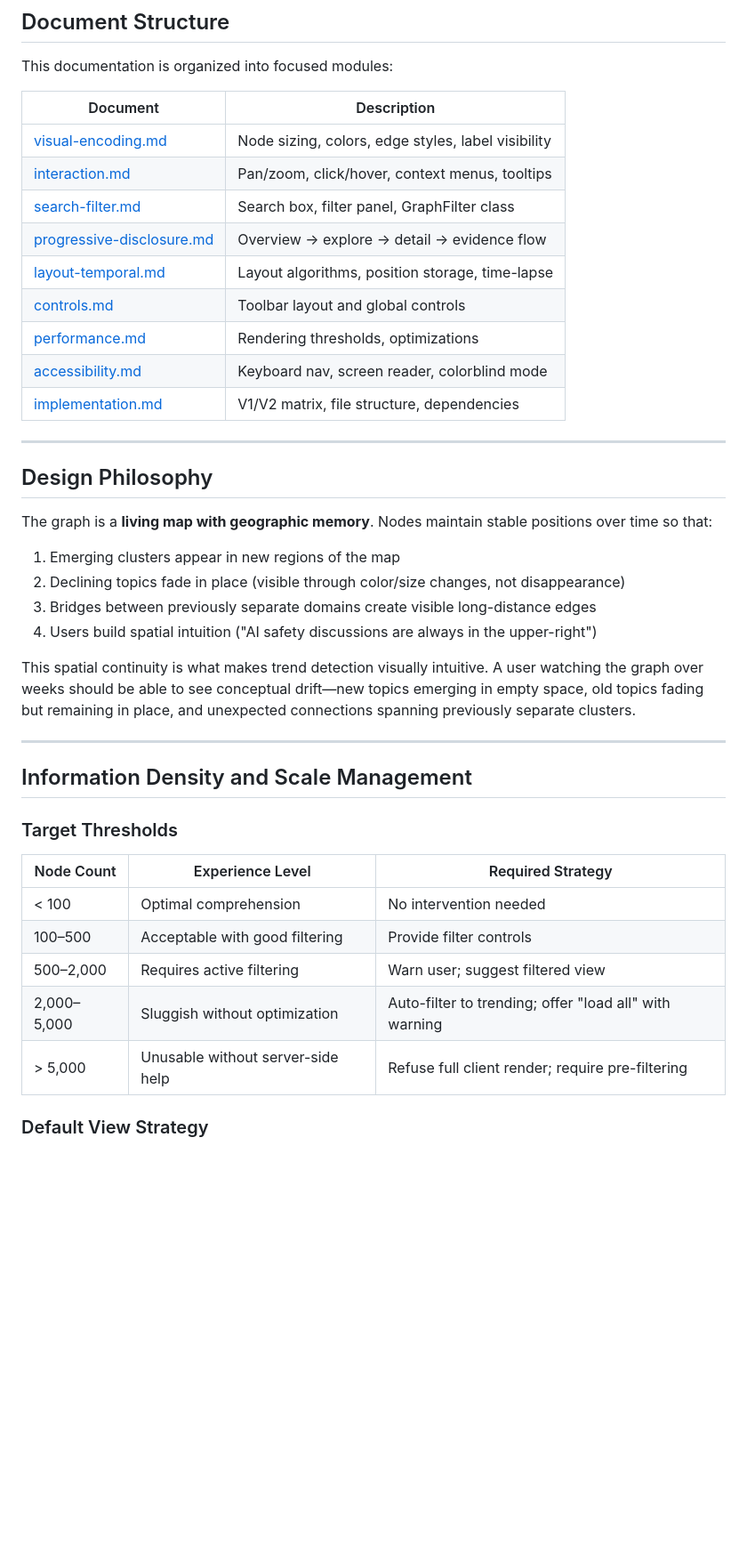
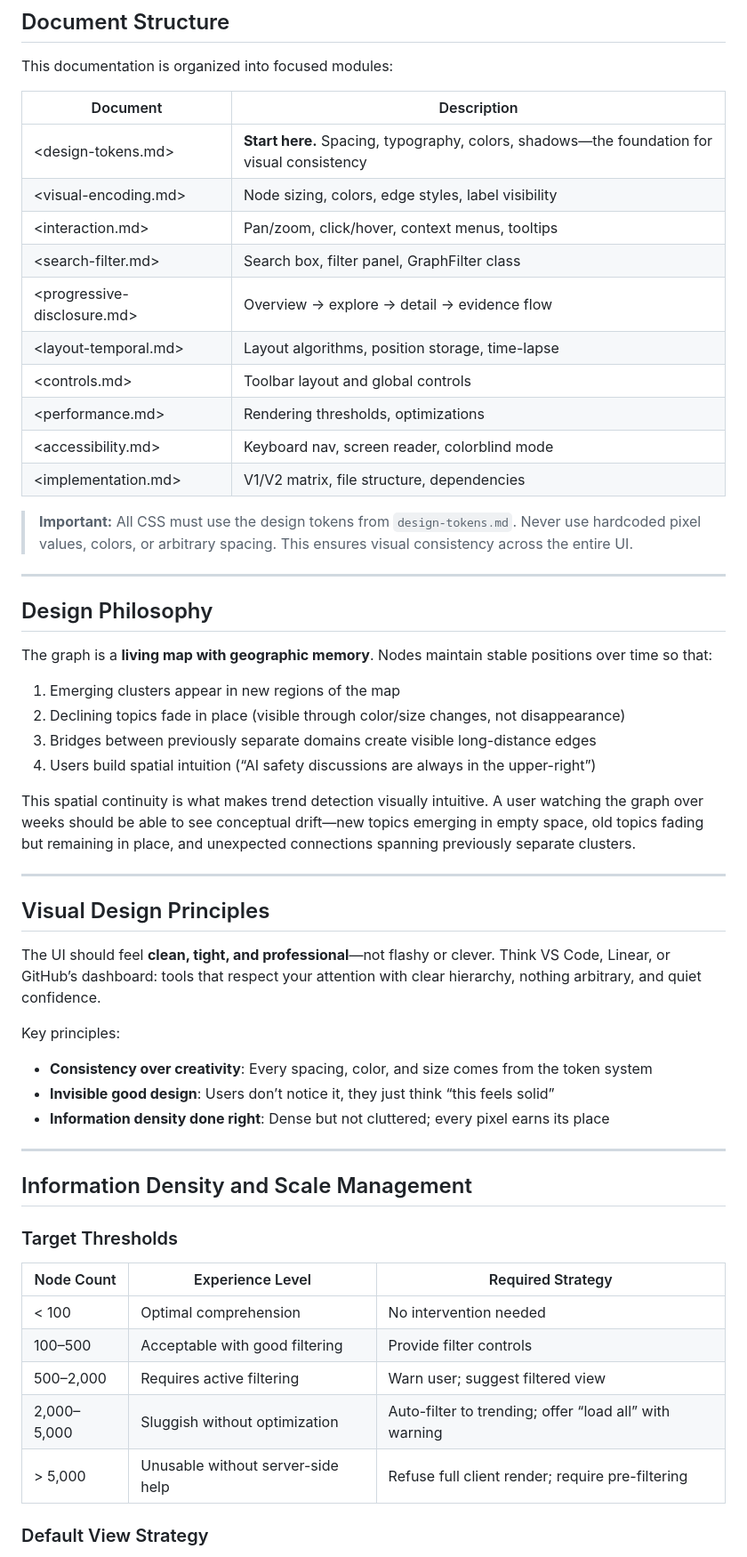
Before and after one commit to dshorter/predictor_ingest, a Markdown page: docs/ux/README.md, the part around the change. Shown at 89% size. GitHub-like rendering; blank space fills up the shorter version.

```diff
--- a/docs/ux/README.md
+++ b/docs/ux/README.md
@@ -6,44 +6,60 @@ Comprehensive specifications for the Cytoscape.js visualization client. These gu
 
 This documentation is organized into focused modules:
 
-| Document | Description |
-|----------|-------------|
-| [visual-encoding.md](visual-encoding.md) | Node sizing, colors, edge styles, label visibility |
-| [interaction.md](interaction.md) | Pan/zoom, click/hover, context menus, tooltips |
-| [search-filter.md](search-filter.md) | Search box, filter panel, GraphFilter class |
-| [progressive-disclosure.md](progressive-disclosure.md) | Overview → explore → detail → evidence flow |
-| [layout-temporal.md](layout-temporal.md) | Layout algorithms, position storage, time-lapse |
-| [controls.md](controls.md) | Toolbar layout and global controls |
-| [performance.md](performance.md) | Rendering thresholds, optimizations |
-| [accessibility.md](accessibility.md) | Keyboard nav, screen reader, colorblind mode |
-| [implementation.md](implementation.md) | V1/V2 matrix, file structure, dependencies |
+|Document                   |Description                                                                               |
+|---------------------------|------------------------------------------------------------------------------------------|
+|<design-tokens.md>         |**Start here.** Spacing, typography, colors, shadows—the foundation for visual consistency|
+|<visual-encoding.md>       |Node sizing, colors, edge styles, label visibility                                        |
+|<interaction.md>           |Pan/zoom, click/hover, context menus, tooltips                                            |
+|<search-filter.md>         |Search box, filter panel, GraphFilter class                                               |
+|<progressive-disclosure.md>|Overview → explore → detail → evidence flow                                               |
+|<layout-temporal.md>       |Layout algorithms, position storage, time-lapse                                           |
+|<controls.md>              |Toolbar layout and global controls                                                        |
+|<performance.md>           |Rendering thresholds, optimizations                                                       |
+|<accessibility.md>         |Keyboard nav, screen reader, colorblind mode                                              |
+|<implementation.md>        |V1/V2 matrix, file structure, dependencies                                                |
 
----
+
+> **Important:** All CSS must use the design tokens from `design-tokens.md`. Never use hardcoded pixel values, colors, or arbitrary spacing. This ensures visual consistency across the entire UI.
+
+-----
 
 ## Design Philosophy
 
 The graph is a **living map with geographic memory**. Nodes maintain stable positions over time so that:
 
 1. Emerging clusters appear in new regions of the map
-2. Declining topics fade in place (visible through color/size changes, not disappearance)
-3. Bridges between previously separate domains create visible long-distance edges
-4. Users build spatial intuition ("AI safety discussions are always in the upper-right")
+1. Declining topics fade in place (visible through color/size changes, not disappearance)
+1. Bridges between previously separate domains create visible long-distance edges
+1. Users build spatial intuition (“AI safety discussions are always in the upper-right”)
 
 This spatial continuity is what makes trend detection visually intuitive. A user watching the graph over weeks should be able to see conceptual drift—new topics emerging in empty space, old topics fading but remaining in place, and unexpected connections spanning previously separate clusters.
 
----
+-----
+
+## Visual Design Principles
+
+The UI should feel **clean, tight, and professional**—not flashy or clever. Think VS Code, Linear, or GitHub’s dashboard: tools that respect your attention with clear hierarchy, nothing arbitrary, and quiet confidence.
+
+Key principles:
+
+- **Consistency over creativity**: Every spacing, color, and size comes from the token system
+- **Invisible good design**: Users don’t notice it, they just think “this feels solid”
+- **Information density done right**: Dense but not cluttered; every pixel earns its place
+
+-----
 
 ## Information Density and Scale Management
 
 ### Target Thresholds
 
-| Node Count | Experience Level | Required Strategy |
-|------------|------------------|-------------------|
-| < 100 | Optimal comprehension | No intervention needed |
-| 100–500 | Acceptable with good filtering | Provide filter controls |
-| 500–2,000 | Requires active filtering | Warn user; suggest filtered view |
-| 2,000–5,000 | Sluggish without optimization | Auto-filter to trending; offer "load all" with warning |
-| > 5,000 | Unusable without server-side help | Refuse full client render; require pre-filtering |
+|Node Count |Experience Level                 |Required Strategy                                     |
+|-----------|---------------------------------|------------------------------------------------------|
+|< 100      |Optimal comprehension            |No intervention needed                                |
+|100–500    |Acceptable with good filtering   |Provide filter controls                               |
+|500–2,000  |Requires active filtering        |Warn user; suggest filtered view                      |
+|2,000–5,000|Sluggish without optimization    |Auto-filter to trending; offer “load all” with warning|
+|> 5,000    |Unusable without server-side help|Refuse full client render; require pre-filtering      |
 
 ### Default View Strategy
 
```
